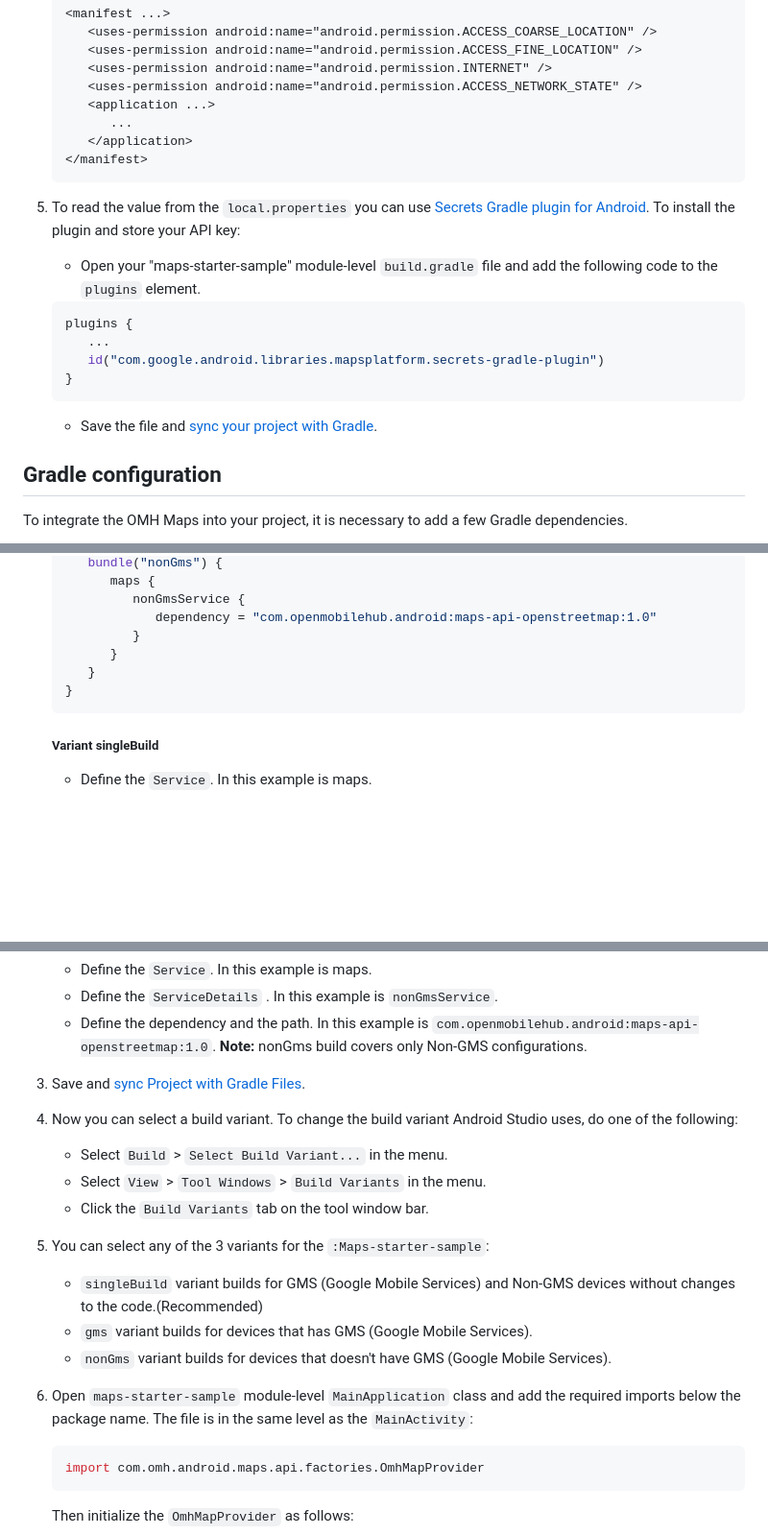
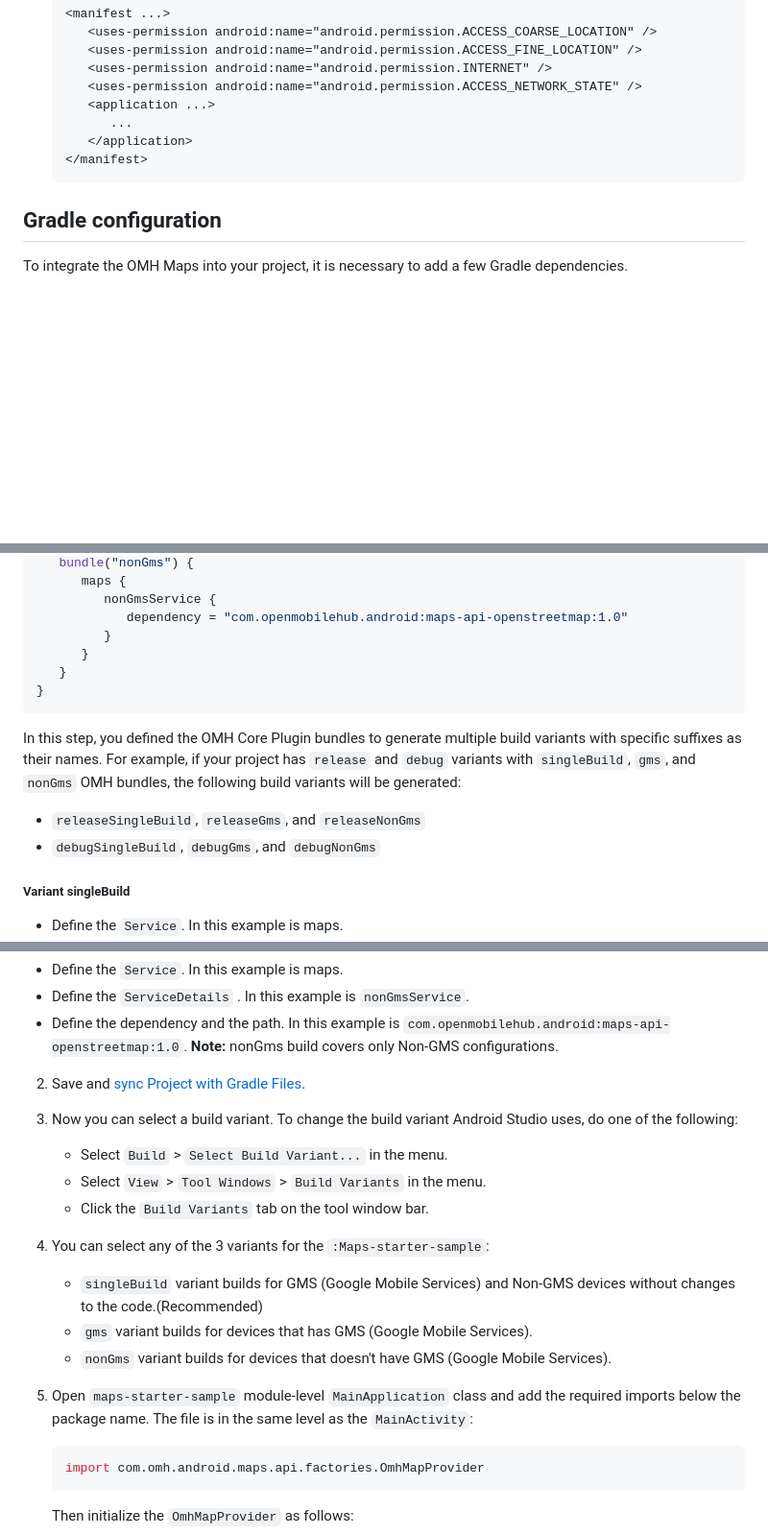
Before and after one commit to openmobilehub/omh-maps, a Markdown page: README.md, 3 parts joined by grey strips. Shown at 96% size. Drawn GitHub-style; blank space fills up the shorter version.

````diff
--- a/README.md
+++ b/README.md
@@ -103,18 +103,6 @@ For more information about the `local.properties` file, see [Gradle properties f
    </manifest>
    ```
 
-5. To read the value from the `local.properties` you can use [Secrets Gradle plugin for Android](https://github.com/google/secrets-gradle-plugin). To install the plugin and store your API key:
-   - Open your "maps-starter-sample" module-level `build.gradle` file and add the following code to the `plugins` element.
-
-   ```kotlin
-   plugins {
-      ...
-      id("com.google.android.libraries.mapsplatform.secrets-gradle-plugin")
-   }
-   ```
-
-   - Save the file and [sync your project with Gradle](https://developer.android.com/studio/build#sync-files).
-
 ## Gradle configuration
 To integrate the OMH Maps into your project, it is necessary to add a few Gradle dependencies.
 
@@ -192,6 +161,11 @@ For more details `omhConfig` see [OMH Core](https://github.com/openmobilehub/omh
    }
    ```
 
+   In this step, you defined the OMH Core Plugin bundles to generate multiple build variants with specific suffixes as their names. For example, if your project has `release` and `debug` variants with `singleBuild`, `gms`, and `nonGms` OMH bundles, the following build variants will be generated:
+
+   - `releaseSingleBuild`, `releaseGms`, and `releaseNonGms`
+   - `debugSingleBuild`, `debugGms`, and `debugNonGms`
+
    ##### Variant singleBuild
    - Define the `Service`. In this example is maps.
    - Define the `ServiceDetails`. In this example are `gmsService` and `nonGmsService`.
@@ -211,18 +185,18 @@ For more details `omhConfig` see [OMH Core](https://github.com/openmobilehub/omh
    - Define the dependency and the path. In this example is `com.openmobilehub.android:maps-api-openstreetmap:1.0`.
    **Note:** nonGms build covers only Non-GMS configurations.
 
-3. Save and [sync Project with Gradle Files](https://developer.android.com/studio/build#sync-files).
-4. Now you can select a build variant. To change the build variant Android Studio uses, do one of the following:
+2. Save and [sync Project with Gradle Files](https://developer.android.com/studio/build#sync-files).
+3. Now you can select a build variant. To change the build variant Android Studio uses, do one of the following:
    - Select `Build` > `Select Build Variant...` in the menu.
    - Select `View` > `Tool Windows` > `Build Variants` in the menu.
    - Click the `Build Variants` tab on the tool window bar.
 
-5. You can select any of the 3 variants for the `:Maps-starter-sample`:
+4. You can select any of the 3 variants for the `:Maps-starter-sample`:
    - `singleBuild` variant builds for GMS (Google Mobile Services) and Non-GMS devices without changes to the code.(Recommended)
    - `gms` variant  builds for devices that has GMS (Google Mobile Services).
    - `nonGms` variant builds for devices that doesn't have GMS (Google Mobile Services).
 
-6. Open `maps-starter-sample` module-level `MainApplication` class and add the required imports below the package name. The file is in the same level as the `MainActivity`:
+5. Open `maps-starter-sample` module-level `MainApplication` class and add the required imports below the package name. The file is in the same level as the `MainActivity`:
 
    ```kotlin
    import com.omh.android.maps.api.factories.OmhMapProvider
````
Also changed, not shown: other parts of README.md (+8 -29 lines).
